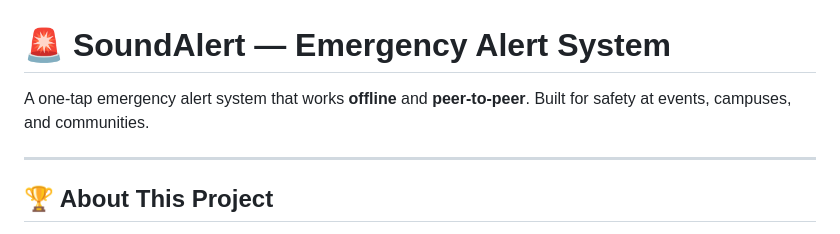
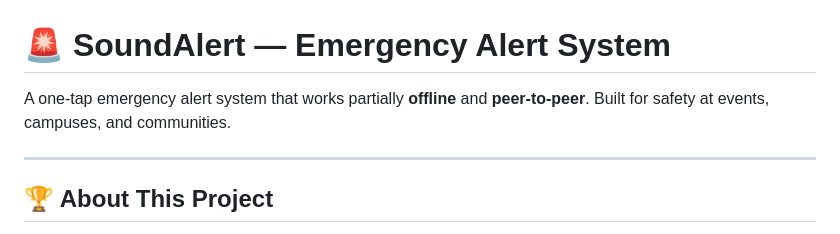
Before and after one commit to TheGeekedNerd/Safety1st, a Markdown page: README.md, the part around the change. GitHub-like rendering.

Commit message:
Update README to specify partial offline capability
Clarified the offline functionality of the alert system.

```diff
--- a/README.md
+++ b/README.md
@@ -1,6 +1,6 @@
 # 🚨 SoundAlert — Emergency Alert System
 
-A one-tap emergency alert system that works **offline** and **peer-to-peer**. Built for safety at events, campuses, and communities.
+A one-tap emergency alert system that works partially **offline** and **peer-to-peer**. Built for safety at events, campuses, and communities.
 
 ---
 
```
